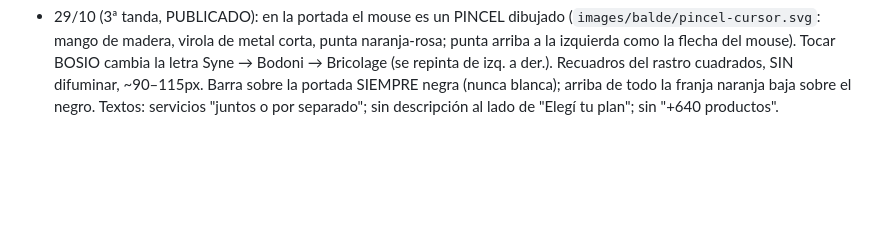
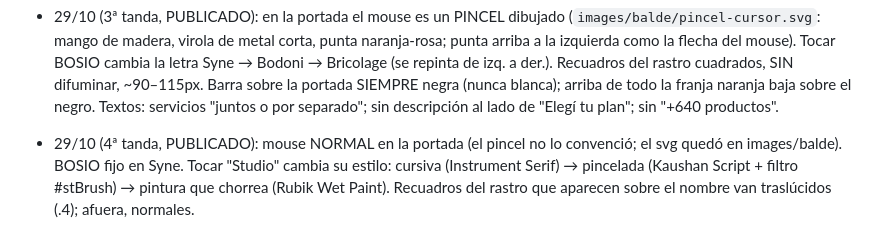
Before and after one commit to camilobosio/camilobosio.github.io, a Markdown page: CLAUDE.md, the part around the change. Drawn GitHub-style; blank space fills up the shorter version.

Commit message:
Notas: portada 4ª tanda
Co-Authored-By: Claude Opus 5.5 <noreply@anthropic.com>

```diff
--- a/CLAUDE.md
+++ b/CLAUDE.md
@@ -264,3 +264,6 @@ en neón y en papelería (nano_banana_pro con el flyer de referencia importado d
   Syne → Bodoni → Bricolage (se repinta de izq. a der.). Recuadros del rastro cuadrados, SIN difuminar, ~90–115px.
   Barra sobre la portada SIEMPRE negra (nunca blanca); arriba de todo la franja naranja baja sobre el negro.
   Textos: servicios "juntos o por separado"; sin descripción al lado de "Elegí tu plan"; sin "+640 productos".
+- 29/10 (4ª tanda, PUBLICADO): mouse NORMAL en la portada (el pincel no lo convenció; el svg quedó en images/balde). BOSIO fijo en Syne.
+  Tocar "Studio" cambia su estilo: cursiva (Instrument Serif) → pincelada (Kaushan Script + filtro #stBrush) → pintura que
+  chorrea (Rubik Wet Paint). Recuadros del rastro que aparecen sobre el nombre van traslúcidos (.4); afuera, normales.
```
